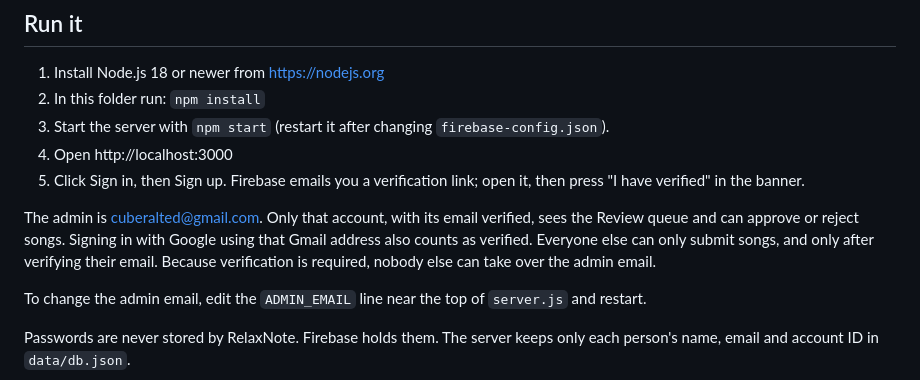
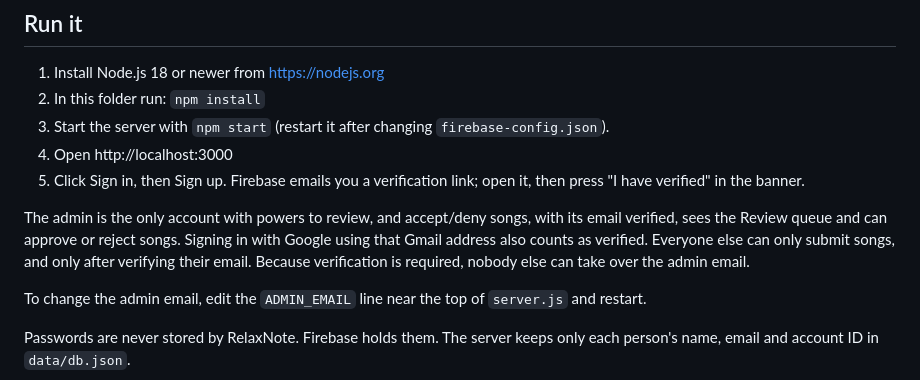
Before and after one commit to cosmic4445/RelaxNote, a Markdown page: README.md, the part around the change. Drawn GitHub-style.

Commit message:
Update admin account description for clarity
Clarified admin account description in README.

```diff
--- a/README.md
+++ b/README.md
@@ -19,7 +19,7 @@ Sign-in, email verification and password reset are handled by Firebase Authentic
 4. Open http://localhost:3000
 5. Click Sign in, then Sign up. Firebase emails you a verification link; open it, then press "I have verified" in the banner.
 
-The admin is cuberalted@gmail.com. Only that account, with its email verified, sees the Review queue and can approve or reject songs. Signing in with Google using that Gmail address also counts as verified. Everyone else can only submit songs, and only after verifying their email. Because verification is required, nobody else can take over the admin email.
+The admin is the only account with powers to review, and accept/deny songs, with its email verified, sees the Review queue and can approve or reject songs. Signing in with Google using that Gmail address also counts as verified. Everyone else can only submit songs, and only after verifying their email. Because verification is required, nobody else can take over the admin email.
 
 To change the admin email, edit the `ADMIN_EMAIL` line near the top of `server.js` and restart.
 
```
